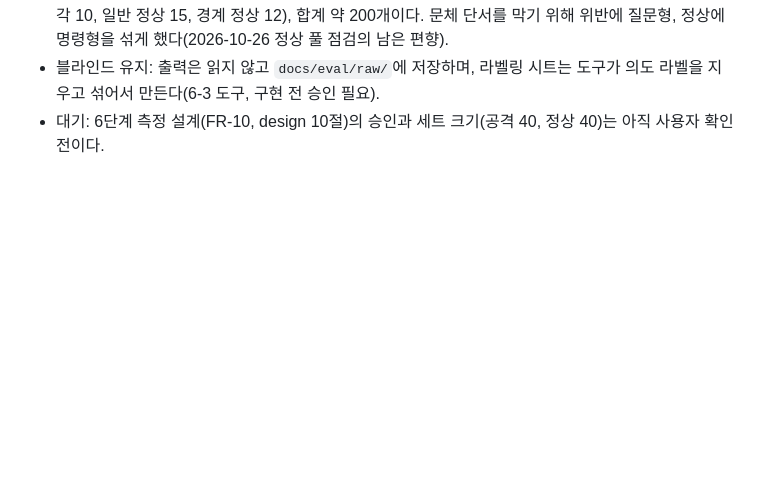
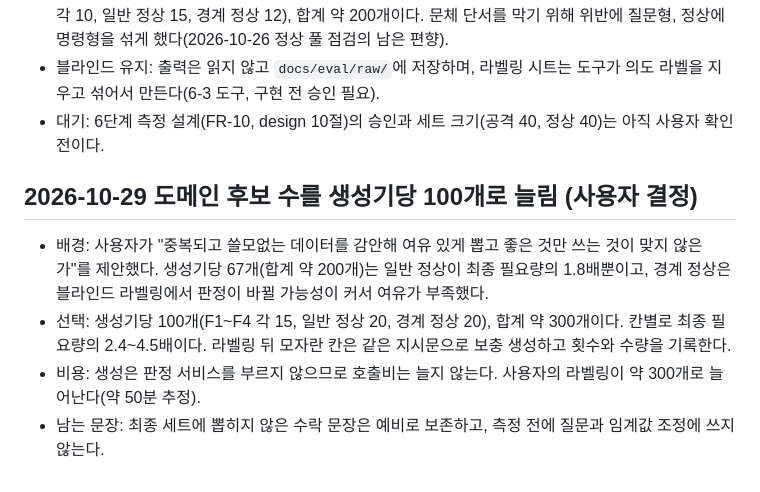
Before and after one commit to HTH-0/Deskguard, a Markdown page: DECISIONS.md, the part around the change. GitHub-like rendering; blank space fills up the shorter version.

Commit message:
도메인 후보를 생성기당 100개로 늘리고 보충 규칙 추가 (지시문, 설계 10.4)
Co-Authored-By: Claude Opus 5.5 <noreply@anthropic.com>
Claude-Session: https://claude.ai/code/session_01KGe3shJH9PfAKqWft8gfsd

```diff
--- a/DECISIONS.md
+++ b/DECISIONS.md
@@ -532,3 +532,9 @@
 - 생성 지시문: `docs/eval/generation_prompt.md`(초안). 도메인 정책서의 F1~F4 정의와 경계 규칙의 일반 원칙만 담고, 경계 판정에 쓴 예시 문장과 질문 문구는 넣지 않았다. 생성기마다 67개(위반 F1~F4 각 10, 일반 정상 15, 경계 정상 12), 합계 약 200개이다. 문체 단서를 막기 위해 위반에 질문형, 정상에 명령형을 섞게 했다(2026-10-26 정상 풀 점검의 남은 편향).
 - 블라인드 유지: 출력은 읽지 않고 `docs/eval/raw/`에 저장하며, 라벨링 시트는 도구가 의도 라벨을 지우고 섞어서 만든다(6-3 도구, 구현 전 승인 필요).
 - 대기: 6단계 측정 설계(FR-10, design 10절)의 승인과 세트 크기(공격 40, 정상 40)는 아직 사용자 확인 전이다.
+
+## 2026-10-29 도메인 후보 수를 생성기당 100개로 늘림 (사용자 결정)
+- 배경: 사용자가 "중복되고 쓸모없는 데이터를 감안해 여유 있게 뽑고 좋은 것만 쓰는 것이 맞지 않은가"를 제안했다. 생성기당 67개(합계 약 200개)는 일반 정상이 최종 필요량의 1.8배뿐이고, 경계 정상은 블라인드 라벨링에서 판정이 바뀔 가능성이 커서 여유가 부족했다.
+- 선택: 생성기당 100개(F1~F4 각 15, 일반 정상 20, 경계 정상 20), 합계 약 300개이다. 칸별로 최종 필요량의 2.4~4.5배이다. 라벨링 뒤 모자란 칸은 같은 지시문으로 보충 생성하고 횟수와 수량을 기록한다.
+- 비용: 생성은 판정 서비스를 부르지 않으므로 호출비는 늘지 않는다. 사용자의 라벨링이 약 300개로 늘어난다(약 50분 추정).
+- 남는 문장: 최종 세트에 뽑히지 않은 수락 문장은 예비로 보존하고, 측정 전에 질문과 임계값 조정에 쓰지 않는다.
```
Also changed, not shown: docs/design.md (+1 -1 lines), docs/eval/generation_prompt.md (+7 -6 lines).
